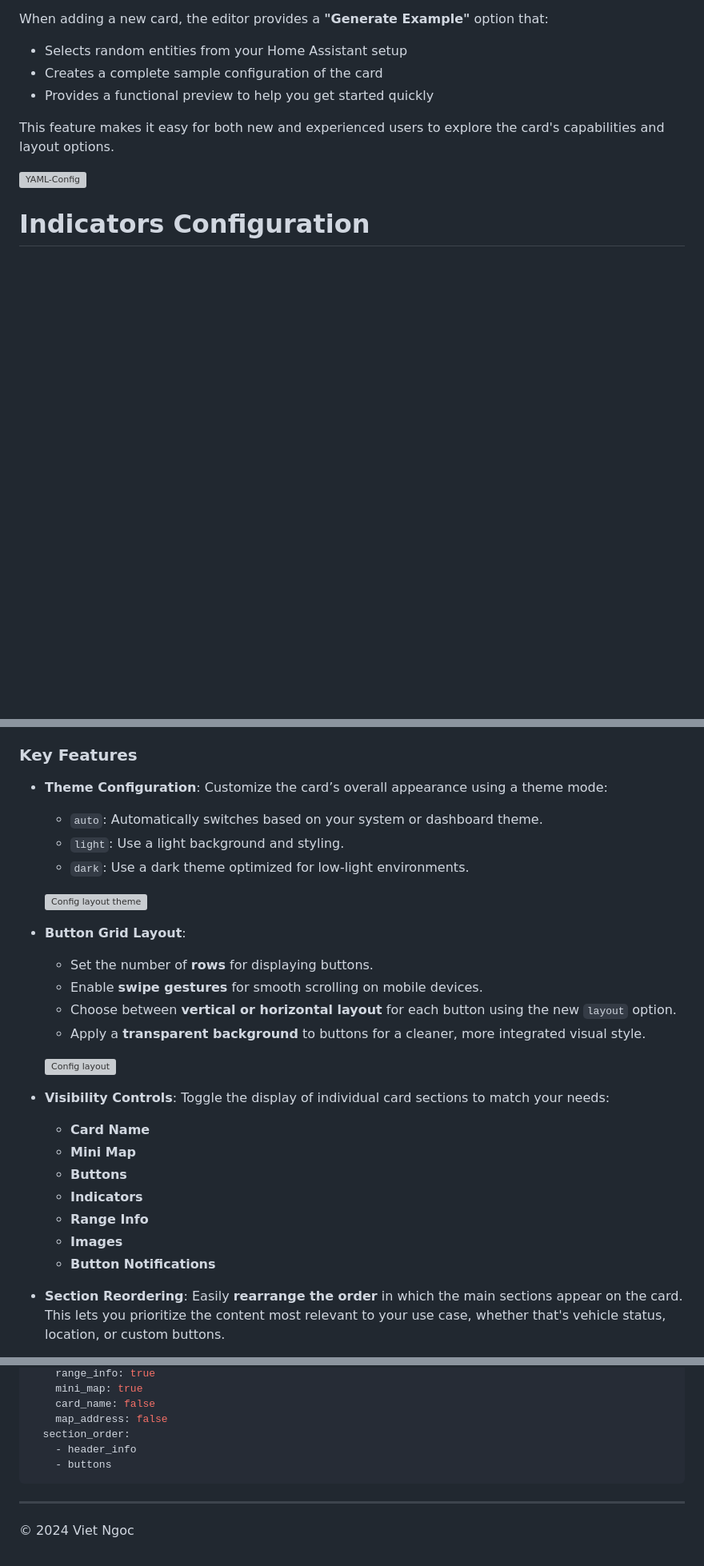
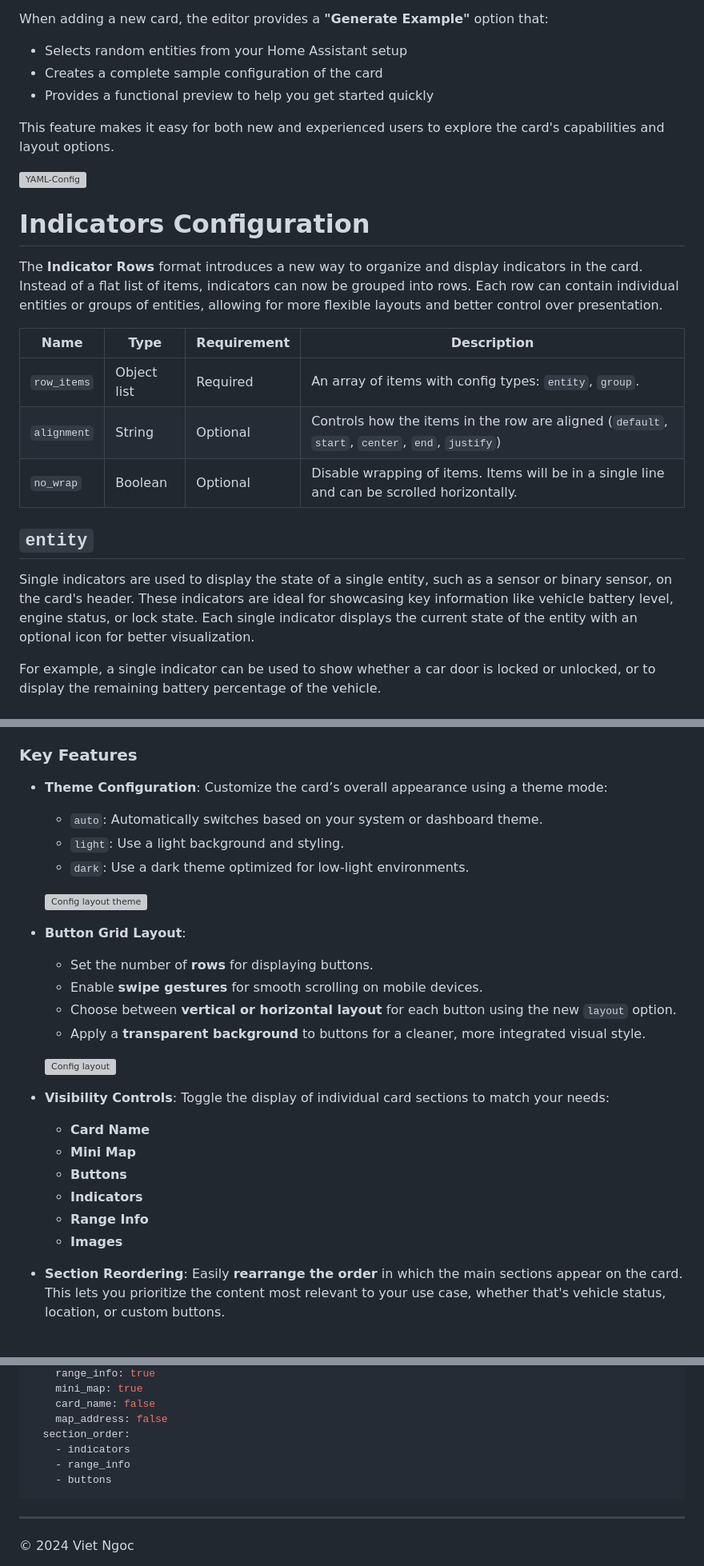
Before and after one commit to ngocjohn/vehicle-status-card, a Markdown page: README.md, 3 parts joined by grey strips. Shown: that part at 80% size. Drawn GitHub-style; folded sections open; blank space fills up the shorter version; grey boxes are pictures that could not be loaded.

````diff
--- a/README.md
+++ b/README.md
@@ -89,3 +89,18 @@ This feature makes it easy for both new and experienced users to explore the car
 
 # Indicators Configuration
 
+The **Indicator Rows** format introduces a new way to organize and display indicators in the card.
+Instead of a flat list of items, indicators can now be grouped into rows. Each row can contain individual entities or groups of entities, allowing for more flexible layouts and better control over presentation.
+
+| Name        | Type        | Requirement | Description                                                                                    |
+| ----------- | ----------- | ----------- | ---------------------------------------------------------------------------------------------- |
+| `row_items` | Object list | Required    | An array of items with config types: `entity`, `group`.                                        |
+| `alignment` | String      | Optional    | Controls how the items in the row are aligned (`default`, `start`, `center`, `end`, `justify`) |
+| `no_wrap`   | Boolean     | Optional    | Disable wrapping of items. Items will be in a single line and can be scrolled horizontally.    |
+
+## `entity`
+
+Single indicators are used to display the state of a single entity, such as a sensor or binary sensor, on the card's header. These indicators are ideal for showcasing key information like vehicle battery level, engine status, or lock state. Each single indicator displays the current state of the entity with an optional icon for better visualization.
+
+For example, a single indicator can be used to show whether a car door is locked or unlocked, or to display the remaining battery percentage of the vehicle.
+
@@ -399,6 +463,7 @@ The layout configuration controls how elements within the vehicle status card ar
 ### Key Features
 
 - **Theme Configuration**: Customize the card’s overall appearance using a theme mode:
+
   - `auto`: Automatically switches based on your system or dashboard theme.
   - `light`: Use a light background and styling.
   - `dark`: Use a dark theme optimized for low-light environments.
@@ -406,6 +471,7 @@ The layout configuration controls how elements within the vehicle status card ar
   ![Config layout theme](https://raw.githubusercontent.com/ngocjohn/vehicle-status-card/main/assets/config-layout-theme.gif)
 
 - **Button Grid Layout**:
+
   - Set the number of **rows** for displaying buttons.
   - Enable **swipe gestures** for smooth scrolling on mobile devices.
   - Choose between **vertical or horizontal layout** for each button using the new `layout` option.
@@ -414,13 +480,13 @@ The layout configuration controls how elements within the vehicle status card ar
   ![Config layout](https://raw.githubusercontent.com/ngocjohn/vehicle-status-card/main/assets/config-layout-buttons.gif)
 
 - **Visibility Controls**: Toggle the display of individual card sections to match your needs:
+
   - **Card Name**
   - **Mini Map**
   - **Buttons**
   - **Indicators**
   - **Range Info**
   - **Images**
-  - **Button Notifications**
 
 - **Section Reordering**: Easily **rearrange the order** in which the main sections appear on the card. This lets you prioritize the content most relevant to your use case, whether that's vehicle status, location, or custom buttons.
 
@@ -449,10 +515,13 @@ layout_config:
     card_name: false
     map_address: false
   section_order:
-    - header_info
+    - indicators
+    - range_info
     - buttons
 ```
+
 </details>
+
 
 <!--README-CONTENT-END-->
 ---
````
Also changed, not shown: other parts of README.md (+49 -0 lines), assets/config-indicators-row.gif (added).
